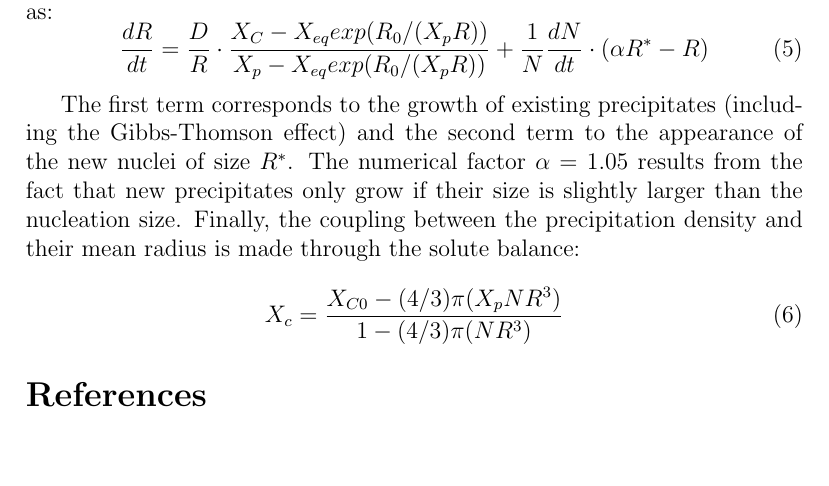
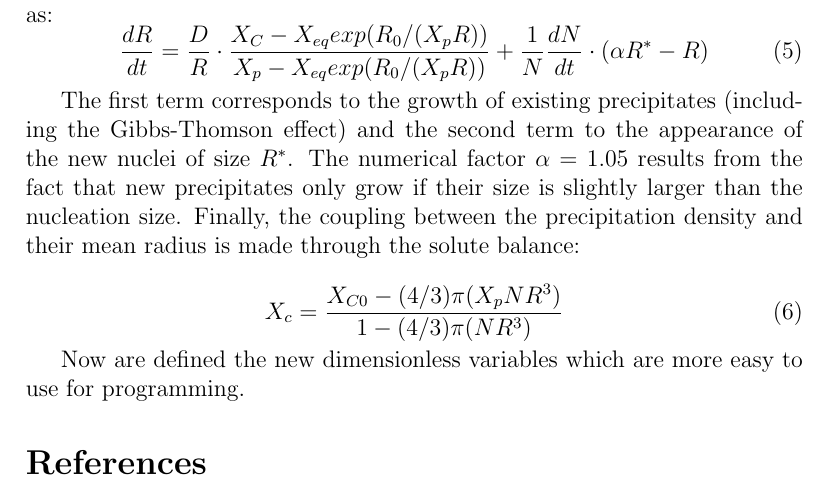
Before and after one commit to gapost/pcpsim, a LaTeX document (pdf/pcpsim.tex): part of page 2 of 2, cut so that both start at the same text, the shorter picture padded with empty space. Compiled offline with pdfLaTeX.

```diff
--- a/pdf/pcpsim.tex
+++ b/pdf/pcpsim.tex
@@ -118,6 +118,9 @@
 X_c = \frac{X_{C0}-(4/3)\pi (X_pNR^3)}{1-(4/3)\pi (NR^3)}
 \end{equation}
 
+Now are defined the new dimensionless variables which are more easy to use for programming.
+
+
 \bibliographystyle{plainnat}
 \bibliography{library}
 
```
Also changed, not shown: pdf/pcpsim.pdf, 1 other file.
